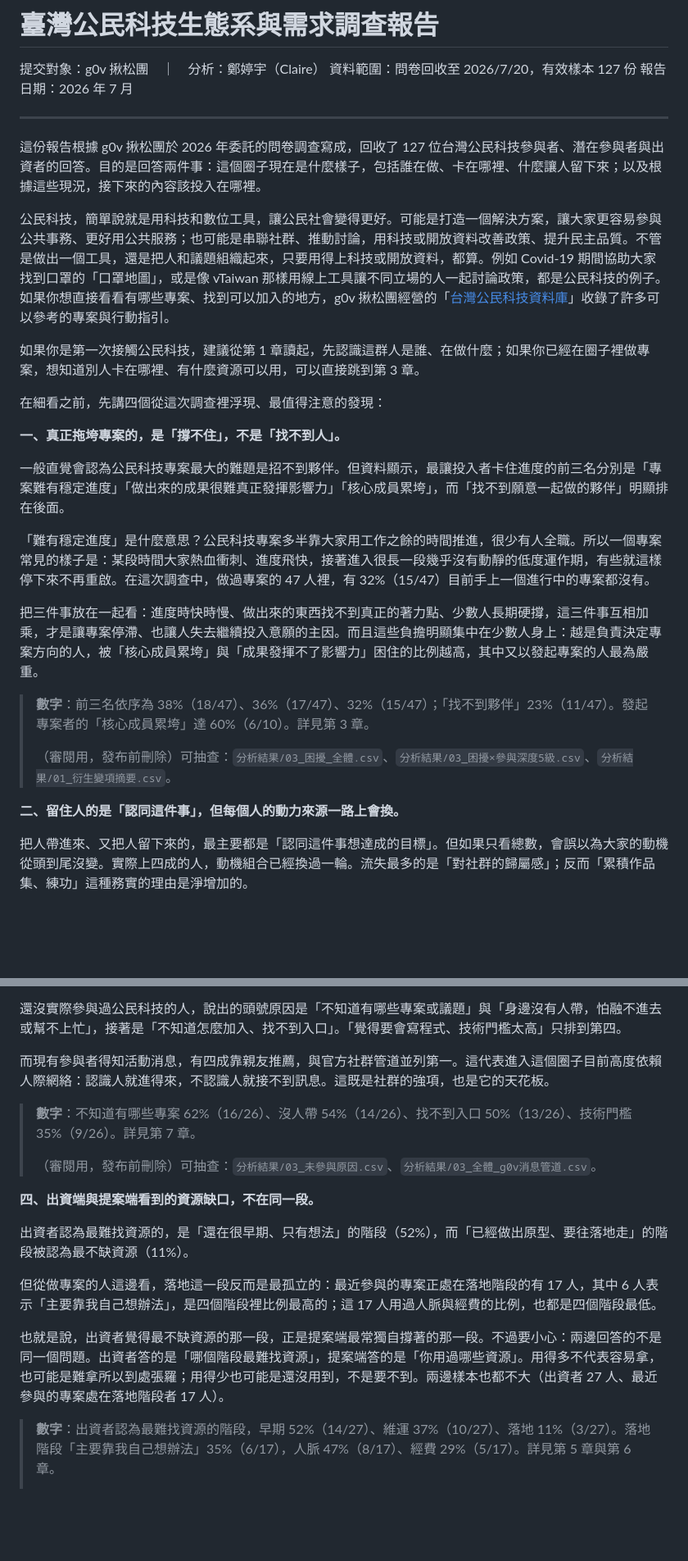
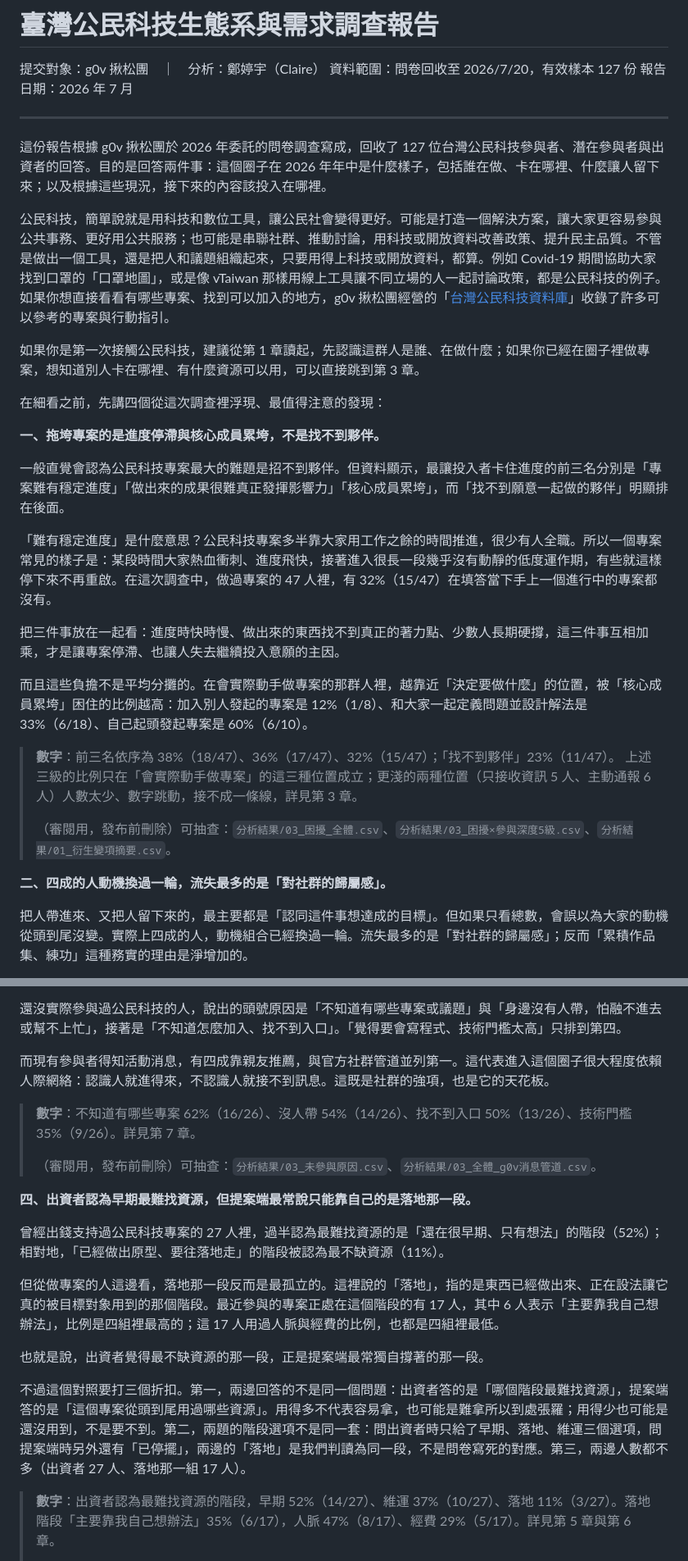
Before and after one commit to Legendream/Taiwan-civic-tech-research, a Markdown page: 04_需求分析與選題報告/公民科技生態系分析報告_整合版_v1.md, 2 parts joined by grey strips. Shown at 82% size. Rendered like a GitHub page; blank space fills up the shorter version.

Commit message:
依新規則重寫開頭四個發現
逐條核對站①的 45 條後修正五處：

1. 四個發現的小標改成帶具體名詞的結論（第 37 條）。原本的
   「真正拖垮專案的是撐不住」「動力來源一路上會換」「缺口不在同一段」
   都是抽象修辭，與已定案的章節主標不一致。

2. 發現一原本寫「越是負責決定專案方向的人，比例越高」，違反第 16 條
   （S 必須寫成有範圍的版本）。實際數字不單調：接收資訊 40%(2/5)、
   主動通報 0%(0/6) 兩級跳動接不成線。改成只講會實際動手做專案的三級
   12%(1/8)→33%(6/18)→60%(6/10)，並在數字區註明範圍。

3. 「落地」首次出現補上定義（第 42 條）。

4. 補上出資者題與專案階段題的選項不對等：出資者題只有早期、落地、
   維運三個選項，階段題另有「已停擺」，兩邊的「落地」是判讀為同一段，
   不是問卷寫死的對應。

5. 相對時間錨定（第 39 條）：「目前手上」改「填答當下」、
   「目前高度依賴」改「很大程度依賴」、「現在是什麼樣子」改「2026 年年中」。

驗證：破折號 0 處；06_number_index.py 稽核 v1 的 126 處與整合版的 19 處
全數相符。

Co-Authored-By: Claude Opus 5 <noreply@anthropic.com>

```diff
--- a/04_需求分析與選題報告/公民科技生態系分析報告_整合版_v1.md
+++ b/04_需求分析與選題報告/公民科技生態系分析報告_整合版_v1.md
@@ -19,7 +19,7 @@
 
 ---
 
-這份報告根據 g0v 揪松團於 2026 年委託的問卷調查寫成，回收了 127 位台灣公民科技參與者、潛在參與者與出資者的回答。目的是回答兩件事：這個圈子現在是什麼樣子，包括誰在做、卡在哪裡、什麼讓人留下來；以及根據這些現況，接下來的內容該投入在哪裡。
+這份報告根據 g0v 揪松團於 2026 年委託的問卷調查寫成，回收了 127 位台灣公民科技參與者、潛在參與者與出資者的回答。目的是回答兩件事：這個圈子在 2026 年年中是什麼樣子，包括誰在做、卡在哪裡、什麼讓人留下來；以及根據這些現況，接下來的內容該投入在哪裡。
 
 公民科技，簡單說就是用科技和數位工具，讓公民社會變得更好。可能是打造一個解決方案，讓大家更容易參與公共事務、更好用公共服務；也可能是串聯社群、推動討論，用科技或開放資料改善政策、提升民主品質。不管是做出一個工具，還是把人和議題組織起來，只要用得上科技或開放資料，都算。例如 Covid-19 期間協助大家找到口罩的「口罩地圖」，或是像 vTaiwan 那樣用線上工具讓不同立場的人一起討論政策，都是公民科技的例子。如果你想直接看看有哪些專案、找到可以加入的地方，g0v 揪松團經營的「[台灣公民科技資料庫](https://civictech.tw/)」收錄了許多可以參考的專案與行動指引。
 
@@ -27,19 +27,22 @@
 
 在細看之前，先講四個從這次調查裡浮現、最值得注意的發現：
 
-**一、真正拖垮專案的，是「撐不住」，不是「找不到人」。**
+**一、拖垮專案的是進度停滯與核心成員累垮，不是找不到夥伴。**
 
 一般直覺會認為公民科技專案最大的難題是招不到夥伴。但資料顯示，最讓投入者卡住進度的前三名分別是「專案難有穩定進度」「做出來的成果很難真正發揮影響力」「核心成員累垮」，而「找不到願意一起做的夥伴」明顯排在後面。
 
-「難有穩定進度」是什麼意思？公民科技專案多半靠大家用工作之餘的時間推進，很少有人全職。所以一個專案常見的樣子是：某段時間大家熱血衝刺、進度飛快，接著進入很長一段幾乎沒有動靜的低度運作期，有些就這樣停下來不再重啟。在這次調查中，做過專案的 47 人裡，有 32%（15/47）目前手上一個進行中的專案都沒有。
+「難有穩定進度」是什麼意思？公民科技專案多半靠大家用工作之餘的時間推進，很少有人全職。所以一個專案常見的樣子是：某段時間大家熱血衝刺、進度飛快，接著進入很長一段幾乎沒有動靜的低度運作期，有些就這樣停下來不再重啟。在這次調查中，做過專案的 47 人裡，有 32%（15/47）在填答當下手上一個進行中的專案都沒有。
 
-把三件事放在一起看：進度時快時慢、做出來的東西找不到真正的著力點、少數人長期硬撐，這三件事互相加乘，才是讓專案停滯、也讓人失去繼續投入意願的主因。而且這些負擔明顯集中在少數人身上：越是負責決定專案方向的人，被「核心成員累垮」與「成果發揮不了影響力」困住的比例越高，其中又以發起專案的人最為嚴重。
+把三件事放在一起看：進度時快時慢、做出來的東西找不到真正的著力點、少數人長期硬撐，這三件事互相加乘，才是讓專案停滯、也讓人失去繼續投入意願的主因。
 
-> **數字**：前三名依序為 38%（18/47）、36%（17/47）、32%（15/47）；「找不到夥伴」23%（11/47）。發起專案者的「核心成員累垮」達 60%（6/10）。詳見第 3 章。
+而且這些負擔不是平均分攤的。在會實際動手做專案的那群人裡，越靠近「決定要做什麼」的位置，被「核心成員累垮」困住的比例越高：加入別人發起的專案是 12%（1/8）、和大家一起定義問題並設計解法是 33%（6/18）、自己起頭發起專案是 60%（6/10）。
+
+> **數字**：前三名依序為 38%（18/47）、36%（17/47）、32%（15/47）；「找不到夥伴」23%（11/47）。
+> 上述三級的比例只在「會實際動手做專案」的這三種位置成立；更淺的兩種位置（只接收資訊 5 人、主動通報 6 人）人數太少、數字跳動，接不成一條線，詳見第 3 章。
 >
 > （審閱用，發布前刪除）可抽查：`分析結果/03_困擾_全體.csv`、`分析結果/03_困擾×參與深度5級.csv`、`分析結果/01_衍生變項摘要.csv`。
 
-**二、留住人的是「認同這件事」，但每個人的動力來源一路上會換。**
+**二、四成的人動機換過一輪，流失最多的是「對社群的歸屬感」。**
 
 把人帶進來、又把人留下來的，最主要都是「認同這件事想達成的目標」。但如果只看總數，會誤以為大家的動機從頭到尾沒變。實際上四成的人，動機組合已經換過一輪。流失最多的是「對社群的歸屬感」；反而「累積作品集、練功」這種務實的理由是淨增加的。
 
@@ -53,19 +56,21 @@
 
 還沒實際參與過公民科技的人，說出的頭號原因是「不知道有哪些專案或議題」與「身邊沒有人帶，怕融不進去或幫不上忙」，接著是「不知道怎麼加入、找不到入口」。「覺得要會寫程式、技術門檻太高」只排到第四。
 
-而現有參與者得知活動消息，有四成靠親友推薦，與官方社群管道並列第一。這代表進入這個圈子目前高度依賴人際網絡：認識人就進得來，不認識人就接不到訊息。這既是社群的強項，也是它的天花板。
+而現有參與者得知活動消息，有四成靠親友推薦，與官方社群管道並列第一。這代表進入這個圈子很大程度依賴人際網絡：認識人就進得來，不認識人就接不到訊息。這既是社群的強項，也是它的天花板。
 
 > **數字**：不知道有哪些專案 62%（16/26）、沒人帶 54%（14/26）、找不到入口 50%（13/26）、技術門檻 35%（9/26）。詳見第 7 章。
 >
 > （審閱用，發布前刪除）可抽查：`分析結果/03_未參與原因.csv`、`分析結果/03_全體_g0v消息管道.csv`。
 
-**四、出資端與提案端看到的資源缺口，不在同一段。**
+**四、出資者認為早期最難找資源，但提案端最常說只能靠自己的是落地那一段。**
 
-出資者認為最難找資源的，是「還在很早期、只有想法」的階段（52%），而「已經做出原型、要往落地走」的階段被認為最不缺資源（11%）。
+曾經出錢支持過公民科技專案的 27 人裡，過半認為最難找資源的是「還在很早期、只有想法」的階段（52%）；相對地，「已經做出原型、要往落地走」的階段被認為最不缺資源（11%）。
 
-但從做專案的人這邊看，落地這一段反而是最孤立的：最近參與的專案正處在落地階段的有 17 人，其中 6 人表示「主要靠我自己想辦法」，是四個階段裡比例最高的；這 17 人用過人脈與經費的比例，也都是四個階段最低。
+但從做專案的人這邊看，落地那一段反而是最孤立的。這裡說的「落地」，指的是東西已經做出來、正在設法讓它真的被目標對象用到的那個階段。最近參與的專案正處在這個階段的有 17 人，其中 6 人表示「主要靠我自己想辦法」，比例是四組裡最高的；這 17 人用過人脈與經費的比例，也都是四組裡最低。
 
-也就是說，出資者覺得最不缺資源的那一段，正是提案端最常獨自撐著的那一段。不過要小心：兩邊回答的不是同一個問題。出資者答的是「哪個階段最難找資源」，提案端答的是「你用過哪些資源」。用得多不代表容易拿，也可能是難拿所以到處張羅；用得少也可能是還沒用到，不是要不到。兩邊樣本也都不大（出資者 27 人、最近參與的專案處在落地階段者 17 人）。
+也就是說，出資者覺得最不缺資源的那一段，正是提案端最常獨自撐著的那一段。
+
+不過這個對照要打三個折扣。第一，兩邊回答的不是同一個問題：出資者答的是「哪個階段最難找資源」，提案端答的是「這個專案從頭到尾用過哪些資源」。用得多不代表容易拿，也可能是難拿所以到處張羅；用得少也可能是還沒用到，不是要不到。第二，兩題的階段選項不是同一套：問出資者時只給了早期、落地、維運三個選項，問提案端時另外還有「已停擺」，兩邊的「落地」是我們判讀為同一段，不是問卷寫死的對應。第三，兩邊人數都不多（出資者 27 人、落地那一組 17 人）。
 
 > **數字**：出資者認為最難找資源的階段，早期 52%（14/27）、維運 37%（10/27）、落地 11%（3/27）。落地階段「主要靠我自己想辦法」35%（6/17），人脈 47%（8/17）、經費 29%（5/17）。詳見第 5 章與第 6 章。
 >
```
